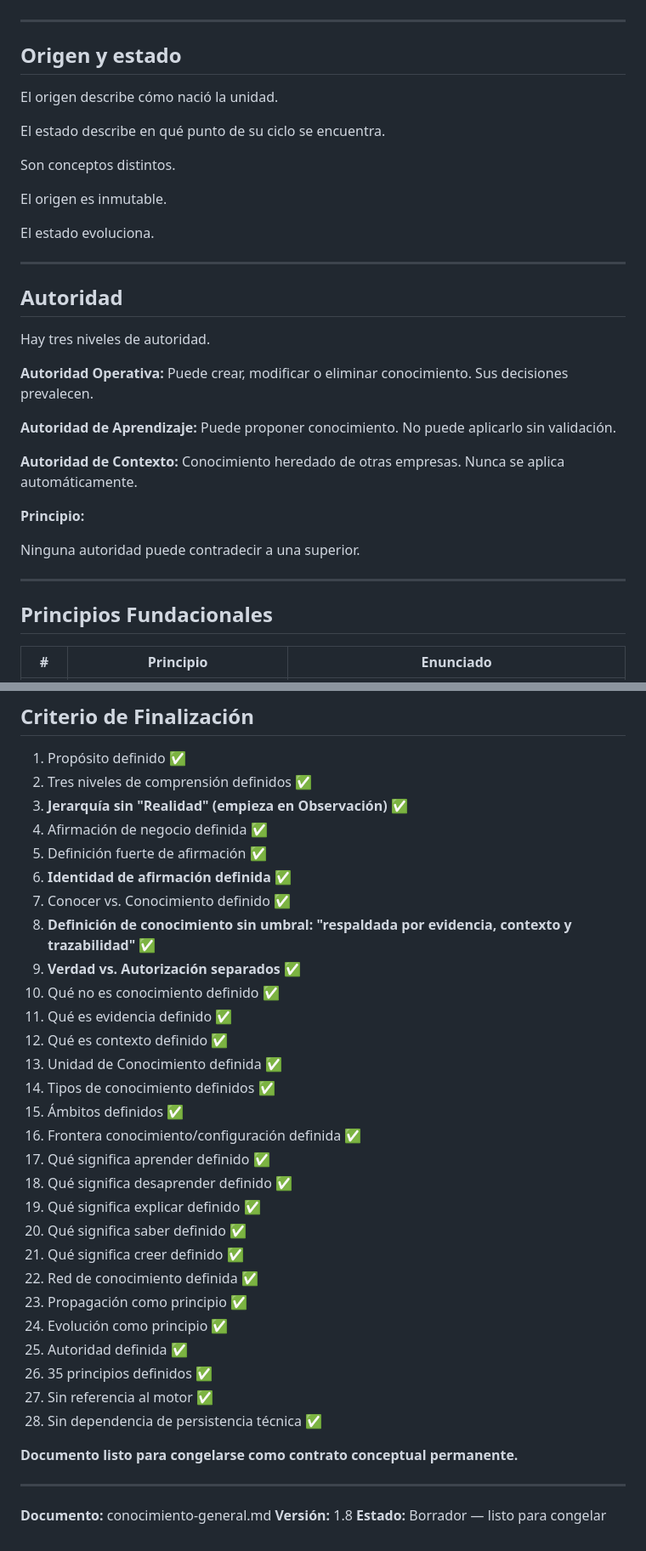
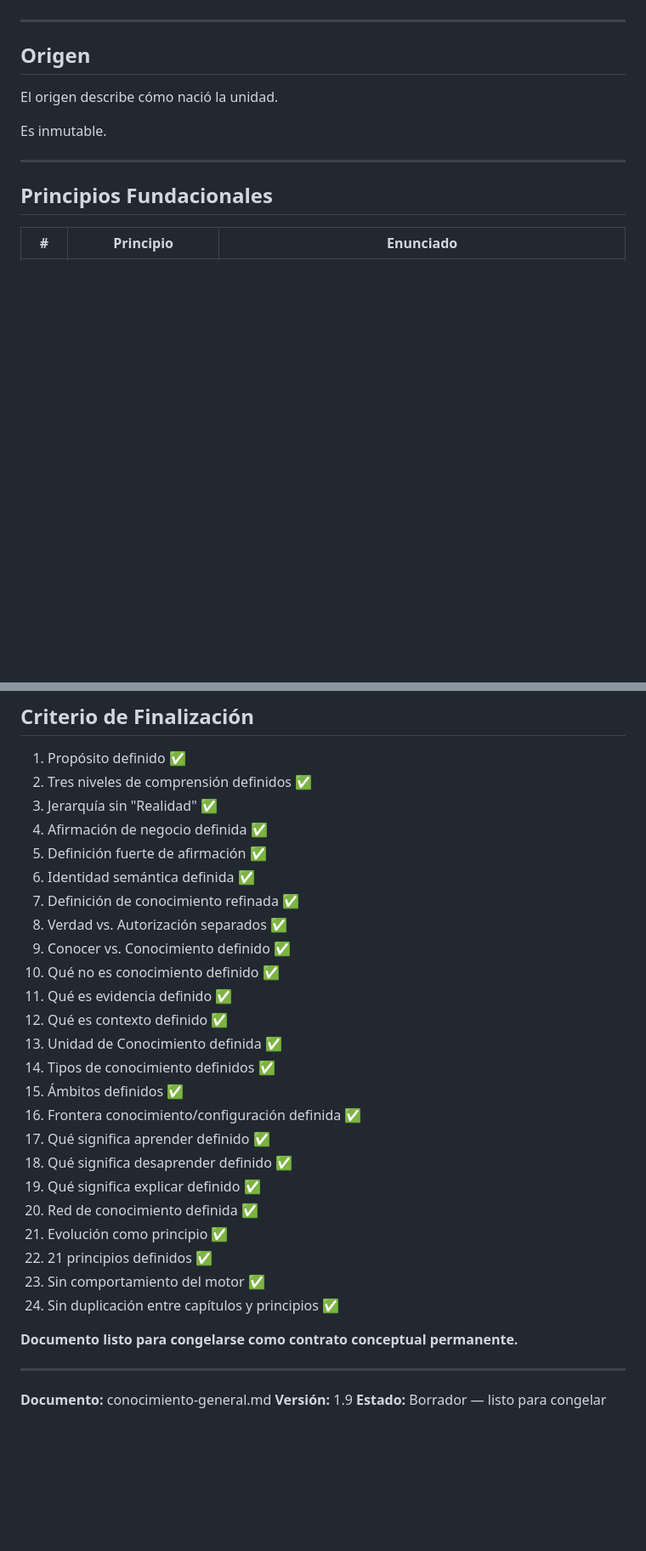
Before and after one commit to OmarMira/Sistema1, a Markdown page: conocimiento-general.md, 2 parts joined by grey strips. Shown at 85% size. Rendered like a GitHub page; blank space fills up the shorter version.

```diff
--- a/conocimiento-general.md
+++ b/conocimiento-general.md
@@ -520,33 +466,11 @@ Esto permite:
 
 ---
 
-## Origen y estado
+## Origen
 
 El origen describe cómo nació la unidad.
 
-El estado describe en qué punto de su ciclo se encuentra.
-
-Son conceptos distintos.
-
-El origen es inmutable.
-
-El estado evoluciona.
-
----
-
-## Autoridad
-
-Hay tres niveles de autoridad.
-
-**Autoridad Operativa:** Puede crear, modificar o eliminar conocimiento. Sus decisiones prevalecen.
-
-**Autoridad de Aprendizaje:** Puede proponer conocimiento. No puede aplicarlo sin validación.
-
-**Autoridad de Contexto:** Conocimiento heredado de otras empresas. Nunca se aplica automáticamente.
-
-**Principio:**
-
-Ninguna autoridad puede contradecir a una superior.
+Es inmutable.
 
 ---
 
@@ -615,13 +527,13 @@ Eso pertenece al diseño del Knowledge Engine (Fase 2).
 
 1. Propósito definido ✅
 2. Tres niveles de comprensión definidos ✅
-3. **Jerarquía sin "Realidad" (empieza en Observación)** ✅
+3. Jerarquía sin "Realidad" ✅
 4. Afirmación de negocio definida ✅
 5. Definición fuerte de afirmación ✅
-6. **Identidad de afirmación definida** ✅
-7. Conocer vs. Conocimiento definido ✅
-8. **Definición de conocimiento sin umbral: "respaldada por evidencia, contexto y trazabilidad"** ✅
-9. **Verdad vs. Autorización separados** ✅
+6. Identidad semántica definida ✅
+7. Definición de conocimiento refinada ✅
+8. Verdad vs. Autorización separados ✅
+9. Conocer vs. Conocimiento definido ✅
 10. Qué no es conocimiento definido ✅
 11. Qué es evidencia definido ✅
 12. Qué es contexto definido ✅
@@ -632,20 +544,16 @@ Eso pertenece al diseño del Knowledge Engine (Fase 2).
 17. Qué significa aprender definido ✅
 18. Qué significa desaprender definido ✅
 19. Qué significa explicar definido ✅
-20. Qué significa saber definido ✅
-21. Qué significa creer definido ✅
-22. Red de conocimiento definida ✅
-23. Propagación como principio ✅
-24. Evolución como principio ✅
-25. Autoridad definida ✅
-26. 35 principios definidos ✅
-27. Sin referencia al motor ✅
-28. Sin dependencia de persistencia técnica ✅
+20. Red de conocimiento definida ✅
+21. Evolución como principio ✅
+22. 21 principios definidos ✅
+23. Sin comportamiento del motor ✅
+24. Sin duplicación entre capítulos y principios ✅
 
 **Documento listo para congelarse como contrato conceptual permanente.**
 
 ---
 
 **Documento:** conocimiento-general.md
-**Versión:** 1.8
+**Versión:** 1.9
 **Estado:** Borrador — listo para congelar
```
Also changed, not shown: other parts of conocimiento-general.md (+32 -98 lines).
